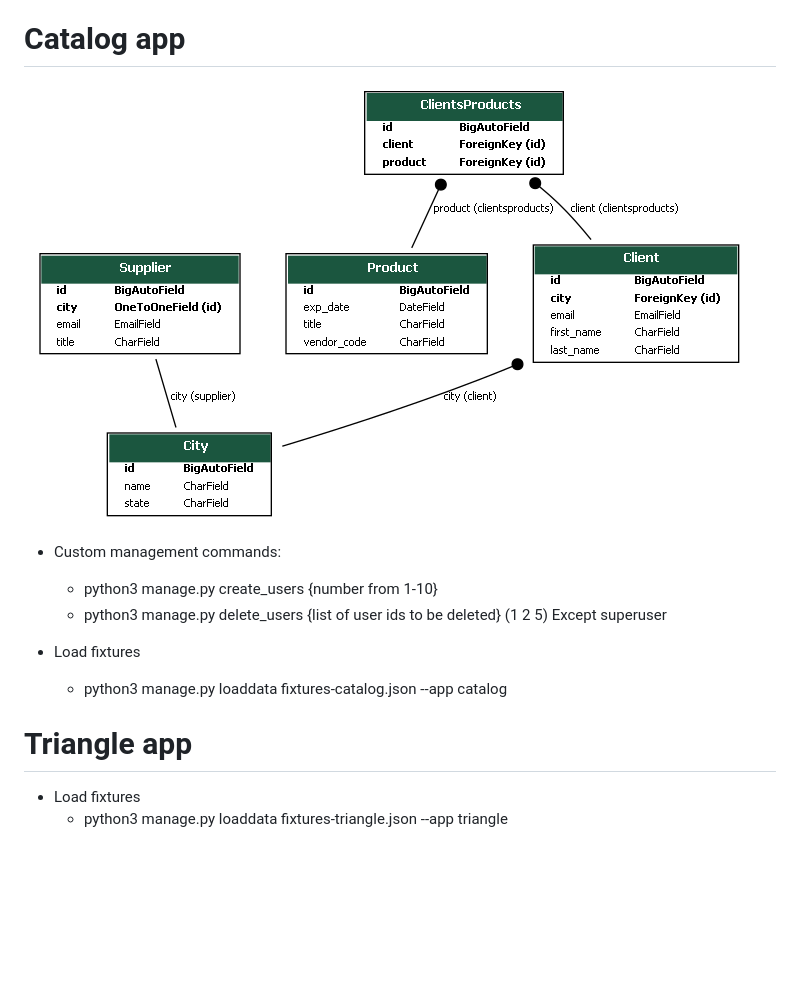
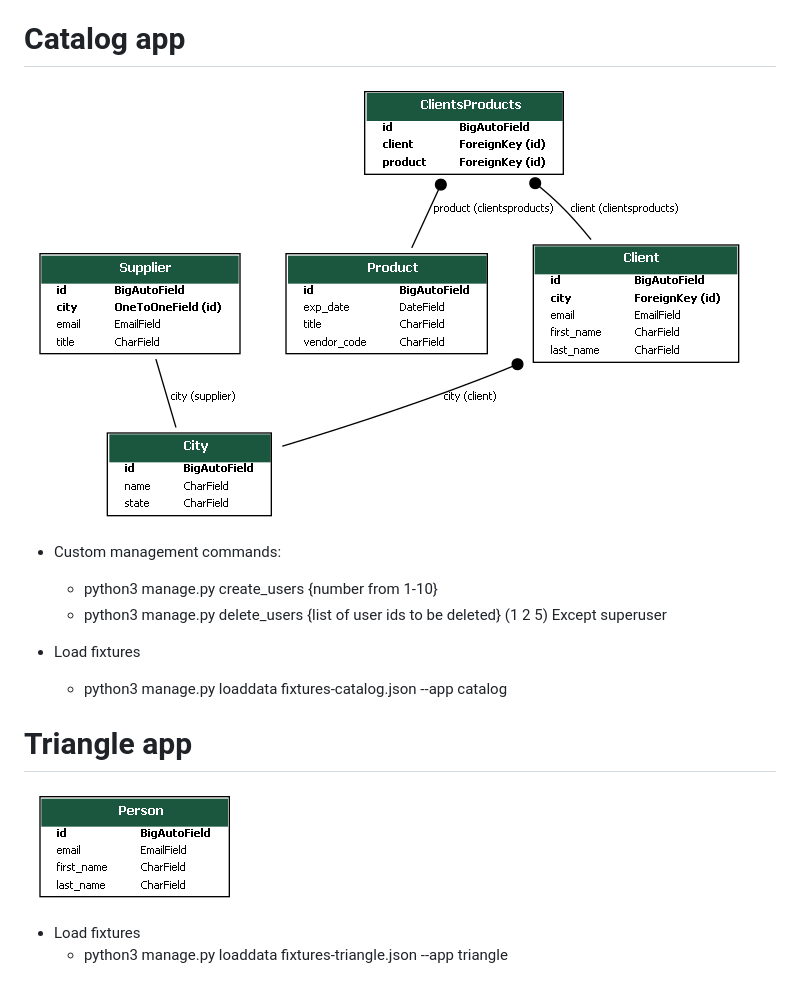
Before and after one commit to Thejaunt/Hillel_Django_HW2, a Markdown page: README.md, the part around the change. Drawn GitHub-style; pictures changed too: graph-models/triangle.png (added); blank space fills up the shorter version.

```diff
--- a/README.md
+++ b/README.md
@@ -12,7 +12,7 @@ Assuming you have Python setup, run the following commands
 Open tab to http://127.0.0.1:8000 to see the main site
 
 # Catalog app
-![catalog.png](catalog.png)
+![catalog.png](graph-models%2Fcatalog.png)
 * Custom management commands:
   - python3 manage.py create_users {number from 1-10}
   - python3 manage.py delete_users {list of user ids to be deleted} (1 2 5) Except superuser
@@ -21,5 +21,6 @@ Open tab to http://127.0.0.1:8000 to see the main site
   -  python3 manage.py loaddata fixtures-catalog.json --app catalog
 
 # Triangle app
+![triangle.png](graph-models%2Ftriangle.png)
 * Load fixtures
   - python3 manage.py loaddata fixtures-triangle.json --app triangle
```
Also changed, not shown: graph-models/catalog.png (renamed from catalog.png).
